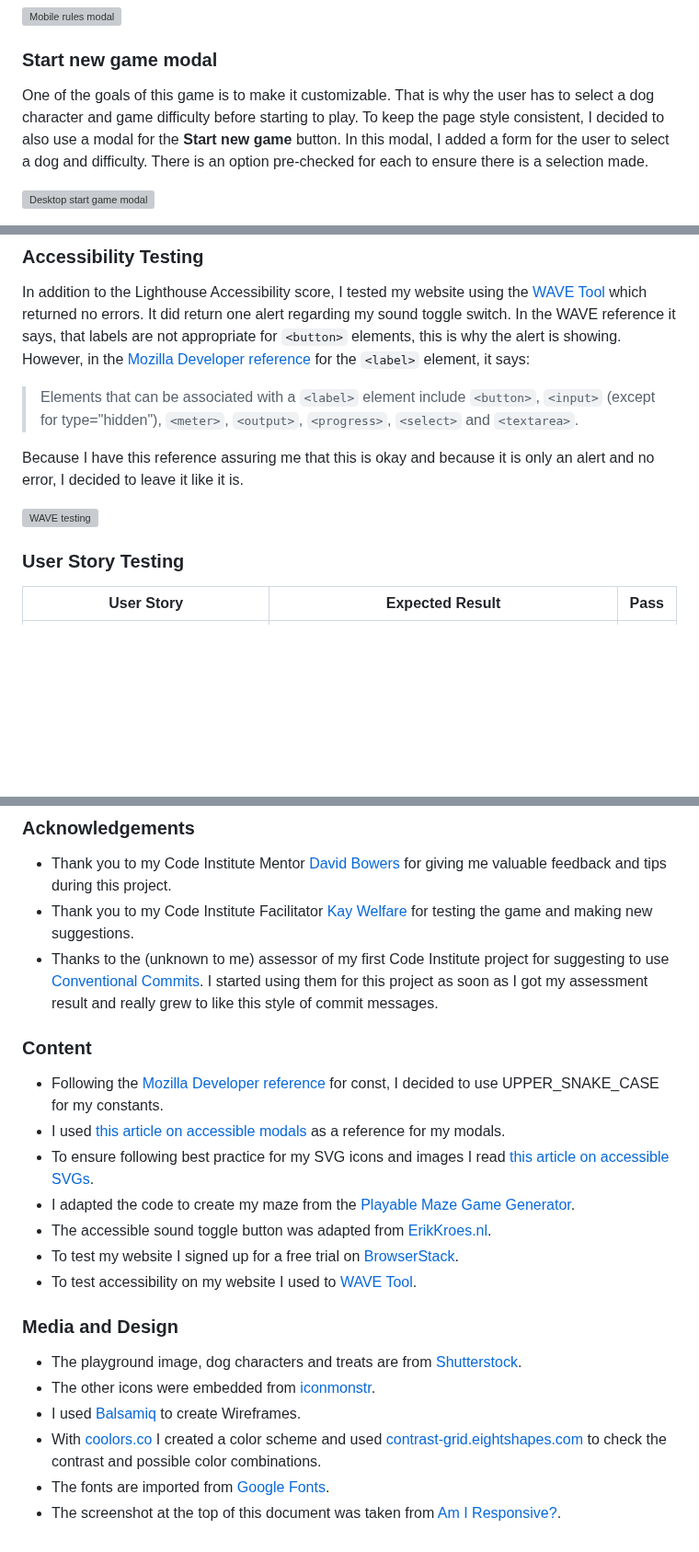
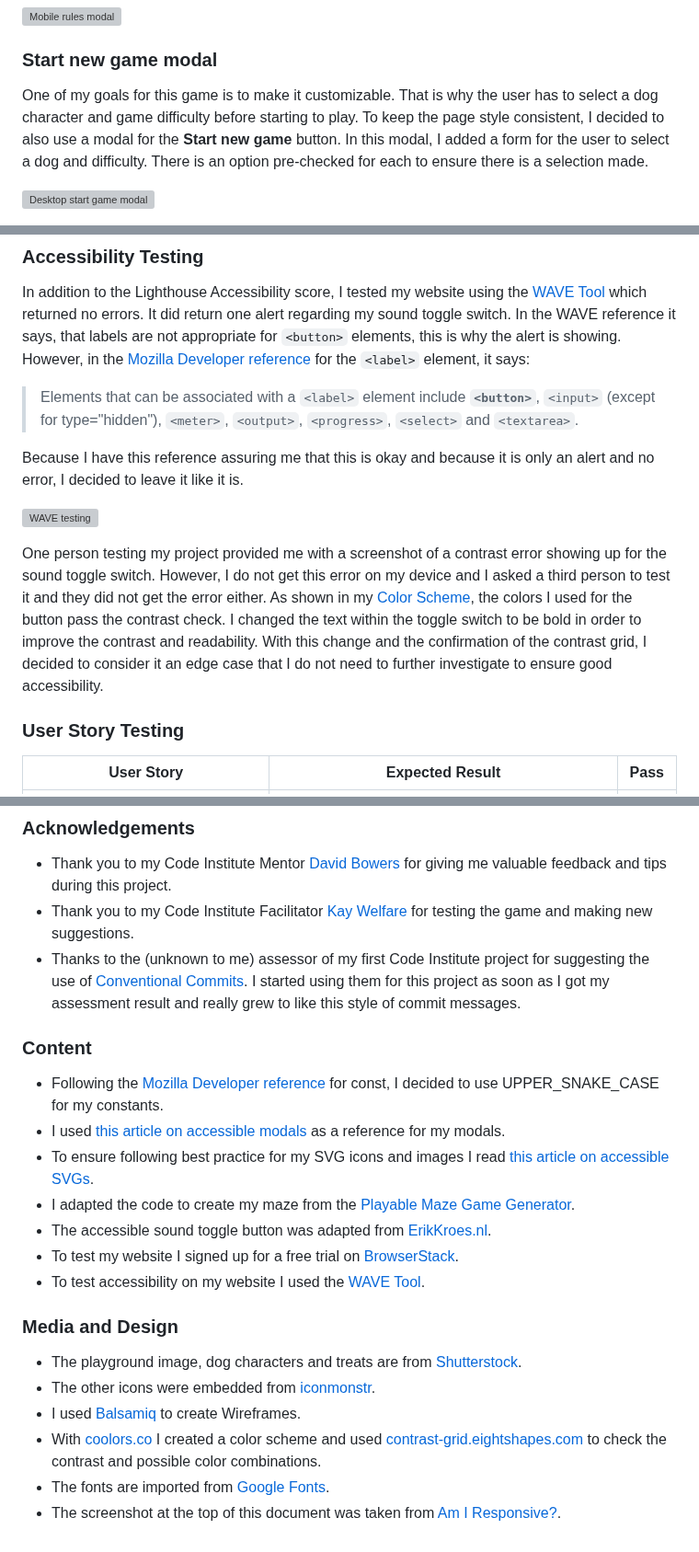
Before and after one commit to Julia-Wagner/tails-and-treats, a Markdown page: README.md, 3 parts joined by grey strips. Shown at 92% size. Drawn GitHub-style; blank space fills up the shorter version; grey boxes are pictures that could not be loaded.

Commit message:
doc: make final adaptions in readme

```diff
--- a/README.md
+++ b/README.md
@@ -150,7 +150,7 @@ I decided to use a modal to display the game rules. To ensure accessibility, I u
 
 ### **Start new game modal**
 
-One of the goals of this game is to make it customizable. That is why the user has to select a dog character and game difficulty before starting to play. To keep the page style consistent, I decided to also use a modal for the **Start new game** button. In this modal, I added a form for the user to select a dog and difficulty. There is an option pre-checked for each to ensure there is a selection made.
+One of my goals for this game is to make it customizable. That is why the user has to select a dog character and game difficulty before starting to play. To keep the page style consistent, I decided to also use a modal for the **Start new game** button. In this modal, I added a form for the user to select a dog and difficulty. There is an option pre-checked for each to ensure there is a selection made.
 
 ![Desktop start game modal](docs/screenshots/start_game_desktop.png)
 
@@ -305,11 +305,13 @@ In order to explicitly test my maze, I used the *Snapshot* mode. This test passe
 
 In addition to the Lighthouse Accessibility score, I tested my website using the [WAVE Tool](https://wave.webaim.org/) which returned no errors. It did return one alert regarding my sound toggle switch. In the WAVE reference it says, that labels are not appropriate for `<button>` elements, this is why the alert is showing. However, in the [Mozilla Developer reference](https://developer.mozilla.org/en-US/docs/Web/HTML/Element/label) for the `<label>` element, it says:
 
-> Elements that can be associated with a `<label>` element include `<button>`, `<input>` (except for type="hidden"), `<meter>`, `<output>`, `<progress>`, `<select>` and `<textarea>`.
+> Elements that can be associated with a `<label>` element include **`<button>`**, `<input>` (except for type="hidden"), `<meter>`, `<output>`, `<progress>`, `<select>` and `<textarea>`.
 
 Because I have this reference assuring me that this is okay and because it is only an alert and no error, I decided to leave it like it is.
 
 ![WAVE testing](docs/testing/wave_testing.png)
+
+One person testing my project provided me with a screenshot of a contrast error showing up for the sound toggle switch. However, I do not get this error on my device and I asked a third person to test it and they did not get the error either. As shown in my [Color Scheme](#color-scheme), the colors I used for the button pass the contrast check. I changed the text within the toggle switch to be bold in order to improve the contrast and readability. With this change and the confirmation of the contrast grid, I decided to consider it an edge case that I do not need to further investigate to ensure good accessibility.
 
 ### **User Story Testing**
 
@@ -341,7 +343,7 @@ The link to my live site is: [Tails and Treats: A Canine Maze Adventure](https:/
 
 - Thank you to my Code Institute Mentor [David Bowers](https://github.com/dnlbowers) for giving me valuable feedback and tips during this project.
 - Thank you to my Code Institute Facilitator [Kay Welfare](https://github.com/Kathrin-ddggxh) for testing the game and making new suggestions.
-- Thanks to the (unknown to me) assessor of my first Code Institute project for suggesting to use [Conventional Commits](https://www.conventionalcommits.org/en/v1.0.0/). I started using them for this project as soon as I got my assessment result and really grew to like this style of commit messages.
+- Thanks to the (unknown to me) assessor of my first Code Institute project for suggesting the use of [Conventional Commits](https://www.conventionalcommits.org/en/v1.0.0/). I started using them for this project as soon as I got my assessment result and really grew to like this style of commit messages.
 
 ### **Content**
 
@@ -351,7 +353,7 @@ The link to my live site is: [Tails and Treats: A Canine Maze Adventure](https:/
 - I adapted the code to create my maze from the [Playable Maze Game Generator](https://www.the-art-of-web.com/javascript/playable-maze-generator/).
 - The accessible sound toggle button was adapted from [ErikKroes.nl](https://www.erikkroes.nl/blog/accessible-html-toggle-button-switch/).
 - To test my website I signed up for a free trial on [BrowserStack](https://www.browserstack.com/).
-- To test accessibility on my website I used to [WAVE Tool](https://wave.webaim.org/).
+- To test accessibility on my website I used the [WAVE Tool](https://wave.webaim.org/).
 
 ### **Media and Design**
 
```
Also changed, not shown: other parts of README.md (+2 -2 lines).
